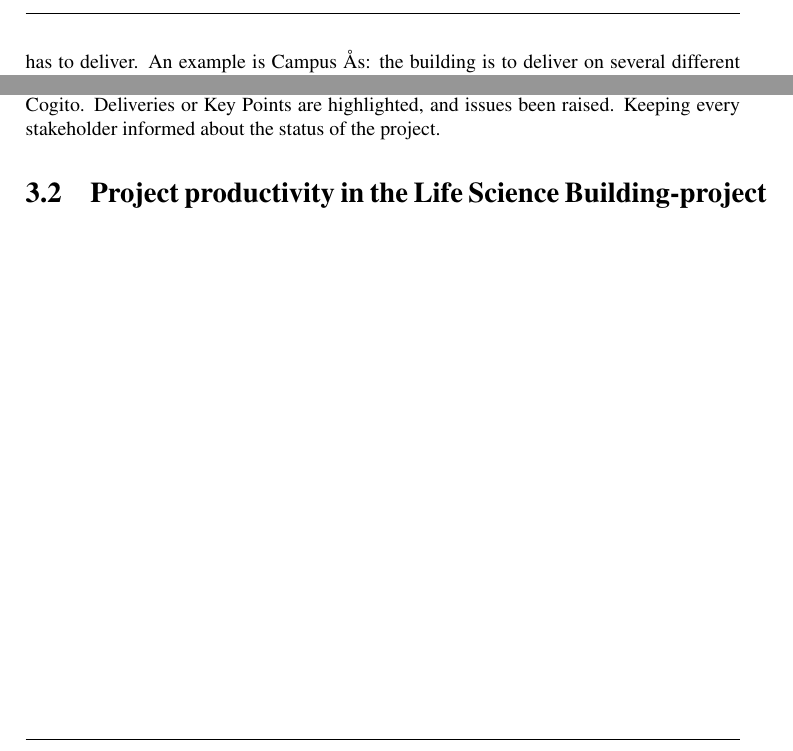
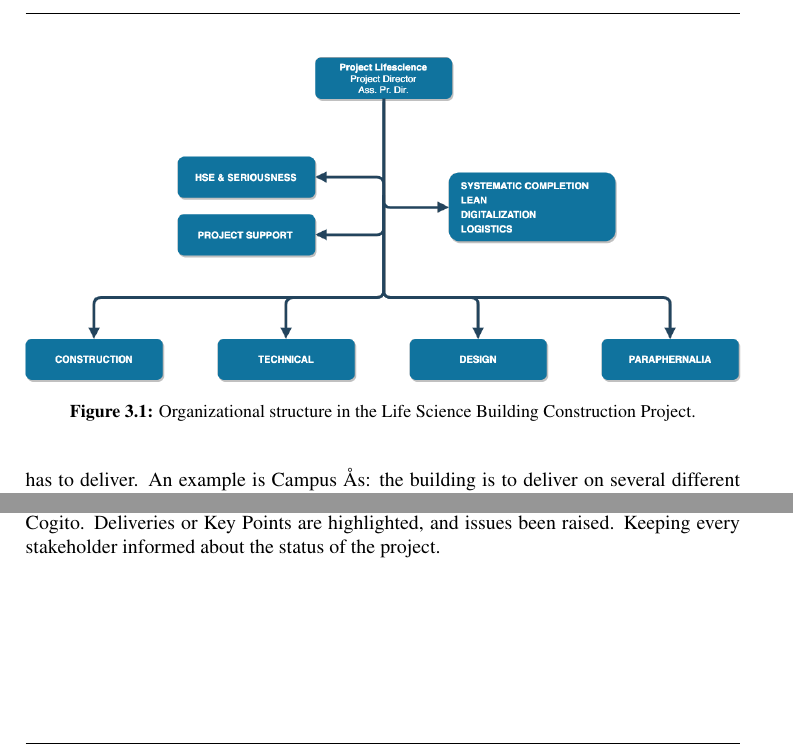
Before and after one commit to bujordet/project-thesis, a LaTeX thesis (main.tex, which reads chapter3.tex): two parts of pages 26 and 27 of 38, joined at a grey line, cut at the place of the change. Compiled offline with pdfLaTeX.

Commit message:
Case v1.5

```diff
--- a/chapter3.tex
+++ b/chapter3.tex
@@ -23,12 +23,12 @@ To manage a project, this significant, the constructing organization makes use o
 
 The construction project organization structure, as seen in figure \ref{fig:project_structure}. Starting at the top, in charge of the project, is the project director. The board consists of four managers, each responsible for different parts of the project. Beneath the seven project groups (PG), each responsible for delivering on their contract. Respectively each contract has a contract manager, and every PG has a project group leader (PGL). The PGL is accountable for reporting to the board.
 
-%\begin{figure}
-%    \centering
-%    \includegraphics[width=\textwidth]{}
-%    \caption{Organizational structure in the Life Science Building Construction Project.}
-%    \label{fig:project_structure}
-%\end{figure}
+\begin{figure}
+    \centering
+    \includegraphics[width=\textwidth]{fig/lvb_diagram.png}
+    \caption{Organizational structure in the Life Science Building Construction Project.}
+    \label{fig:project_structure}
+\end{figure}
 
 Making sure the resulting building is a correct representation of the project vision, process management has developed a customized process. Influenced by agile processes, the method using an iterative process, starting with the vision of the building, ending up with the product; in the form of a finished building. Every iteration has the intention of getting closer to the conclusion, not concluding too early. When every discipline is taken into consideration and satisfied, the project proceeds into the next iteration. Hopefully, this makes for nothing to be redone because no crucial parts are missing. Having these iterations depends on involving disciplines and actors early in the process, which is shown to be demanding.
 
@@ -49,8 +49,5 @@ The implementation management divides into four levels: (1) the Milestones: A si
 \subsubsection{Project management methods}
 Lean Constructing heavily influences project management in the LSB-project. Some ceremonies applied weekly are Weekly Work Plan (WWP). Every Monday, stakeholders are gathered, checking the status of the project. Identifying progress or mostly lack of it, using Cogito. Deliveries or Key Points are highlighted, and issues been raised. Keeping every stakeholder informed about the status of the project.
 
-\section{Project productivity in the Life Science Building-project}
-
-
 
 \cleardoublepage
```
Also changed, not shown: fig/lvb_diagram.png (added), main.pdf.
